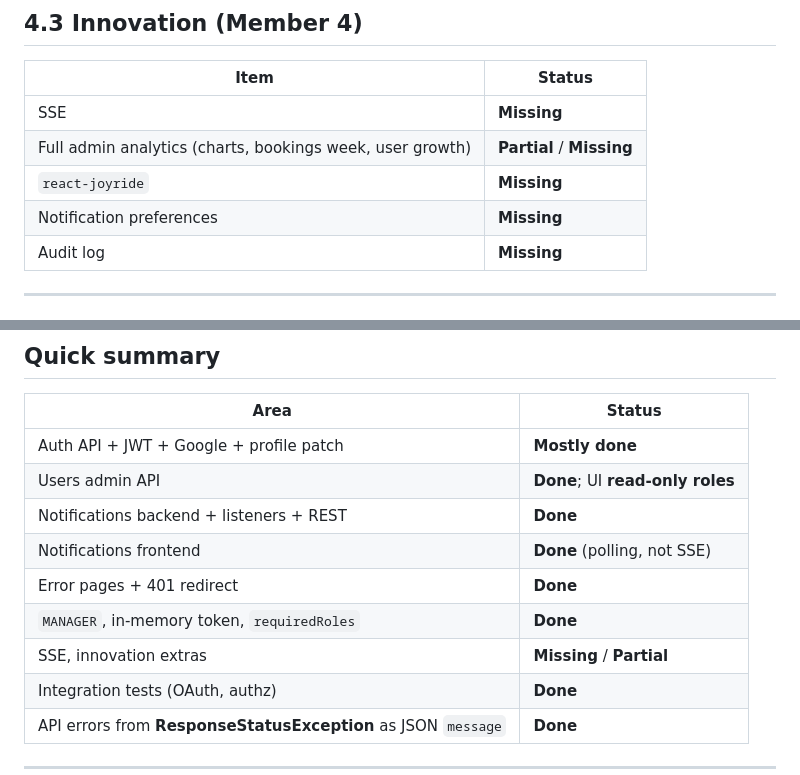
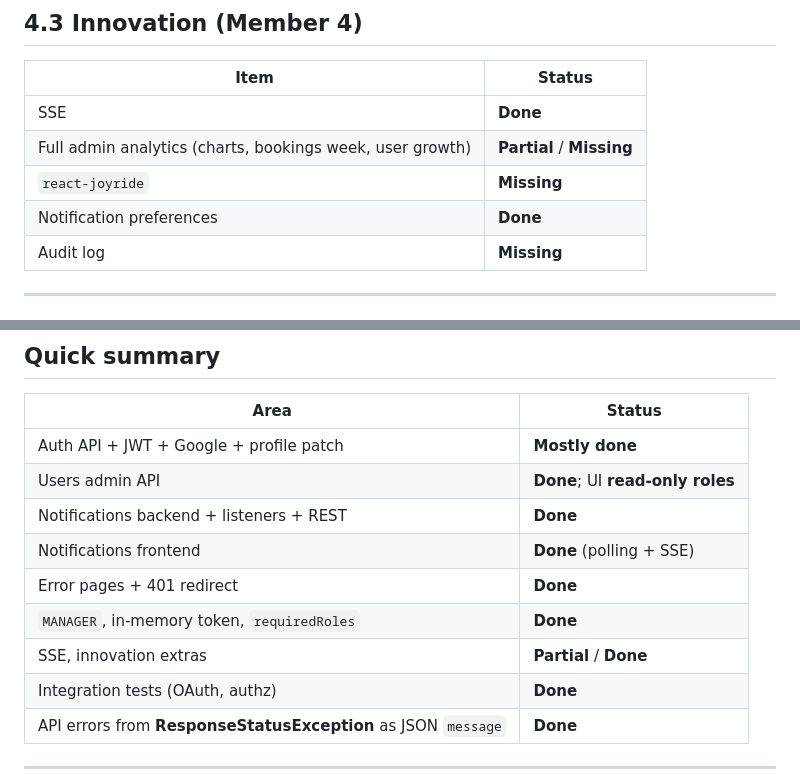
Before and after one commit to sahilhaq2003/it3030-paf-2026-smart-campus-group1.1, a Markdown page: MODULE_DE_MEMBER4_PROGRESS.md, 2 parts joined by grey strips. Rendered like a GitHub page.

Commit message:
chore(progress): mark SSE and notification preferences as Done

```diff
--- a/MODULE_DE_MEMBER4_PROGRESS.md
+++ b/MODULE_DE_MEMBER4_PROGRESS.md
@@ -143,10 +143,10 @@ Use one commit per bullet, or squash where your team prefers fewer commits.
 
 | Item | Status |
 |------|--------|
-| SSE | **Missing** |
+| SSE | **Done** |
 | Full admin analytics (charts, bookings week, user growth) | **Partial** / **Missing** |
 | `react-joyride` | **Missing** |
-| Notification preferences | **Missing** |
+| Notification preferences | **Done** |
 | Audit log | **Missing** |
 
 ---
@@ -170,10 +170,10 @@ Use one commit per bullet, or squash where your team prefers fewer commits.
 | Auth API + JWT + Google + profile patch | **Mostly done** |
 | Users admin API | **Done**; UI **read-only roles** |
 | Notifications backend + listeners + REST | **Done** |
-| Notifications frontend | **Done** (polling, not SSE) |
+| Notifications frontend | **Done** (polling + SSE) |
 | Error pages + 401 redirect | **Done** |
 | `MANAGER`, in-memory token, `requiredRoles` | **Done** |
-| SSE, innovation extras | **Missing** / **Partial** |
+| SSE, innovation extras | **Partial** / **Done** |
 | Integration tests (OAuth, authz) | **Done** |
 | API errors from **ResponseStatusException** as JSON `message` | **Done** |
 
```
